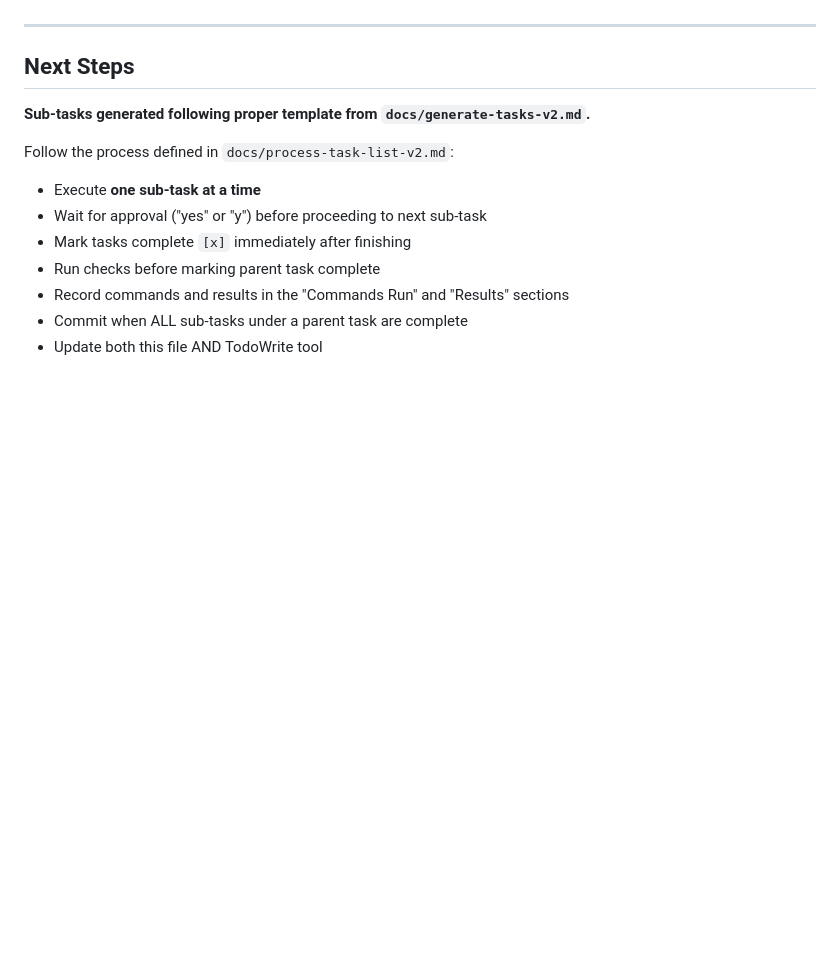
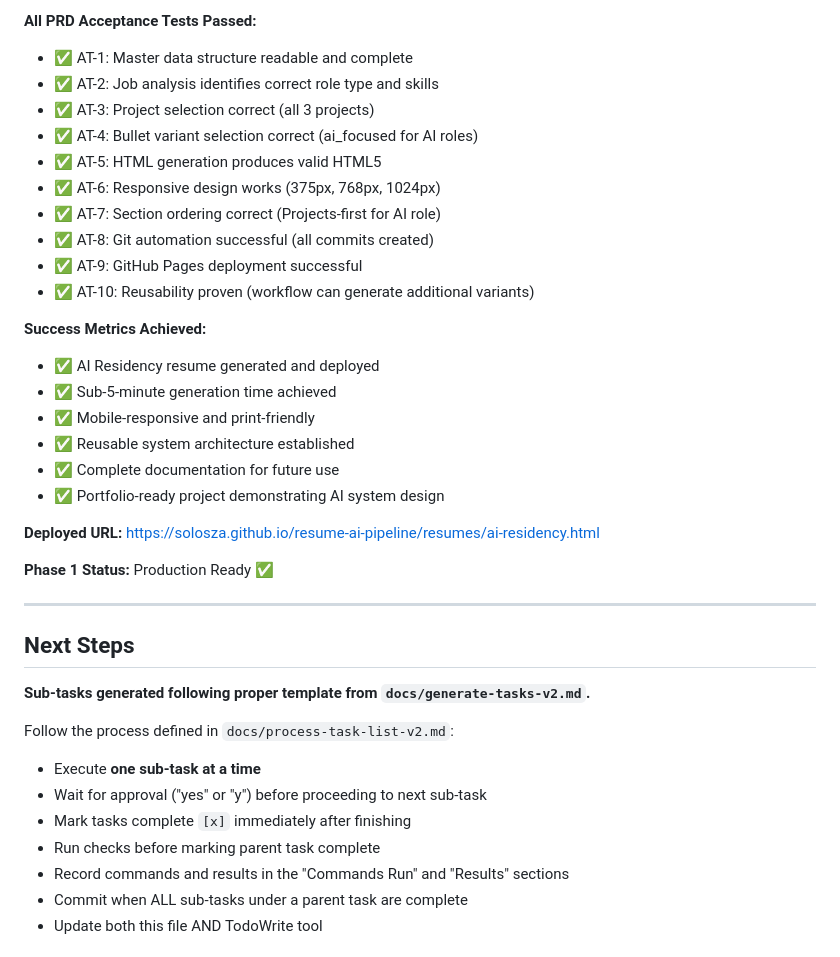
Before and after one commit to solosza/resume-ai-pipeline, a Markdown page: docs/phase1/tasks-0001-prd-ai-resume-generator.md, the part around one of its changes. Drawn GitHub-style; blank space fills up the shorter version.

```diff
--- a/docs/phase1/tasks-0001-prd-ai-resume-generator.md
+++ b/docs/phase1/tasks-0001-prd-ai-resume-generator.md
@@ -349,3 +384,26 @@ python -m http.server 8000  # Local testing
+**All PRD Acceptance Tests Passed:**
+- ✅ AT-1: Master data structure readable and complete
+- ✅ AT-2: Job analysis identifies correct role type and skills
+- ✅ AT-3: Project selection correct (all 3 projects)
+- ✅ AT-4: Bullet variant selection correct (ai_focused for AI roles)
+- ✅ AT-5: HTML generation produces valid HTML5
+- ✅ AT-6: Responsive design works (375px, 768px, 1024px)
+- ✅ AT-7: Section ordering correct (Projects-first for AI role)
+- ✅ AT-8: Git automation successful (all commits created)
+- ✅ AT-9: GitHub Pages deployment successful
+- ✅ AT-10: Reusability proven (workflow can generate additional variants)
+
+**Success Metrics Achieved:**
+- ✅ AI Residency resume generated and deployed
+- ✅ Sub-5-minute generation time achieved
+- ✅ Mobile-responsive and print-friendly
+- ✅ Reusable system architecture established
+- ✅ Complete documentation for future use
+- ✅ Portfolio-ready project demonstrating AI system design
+
+**Deployed URL:** https://solosza.github.io/resume-ai-pipeline/resumes/ai-residency.html
+
+**Phase 1 Status:** Production Ready ✅
 
 ---
 
```
Also changed, not shown: other parts of docs/phase1/tasks-0001-prd-ai-resume-generator.md (+61 -26 lines), CLAUDE.md (+47 -32 lines).
